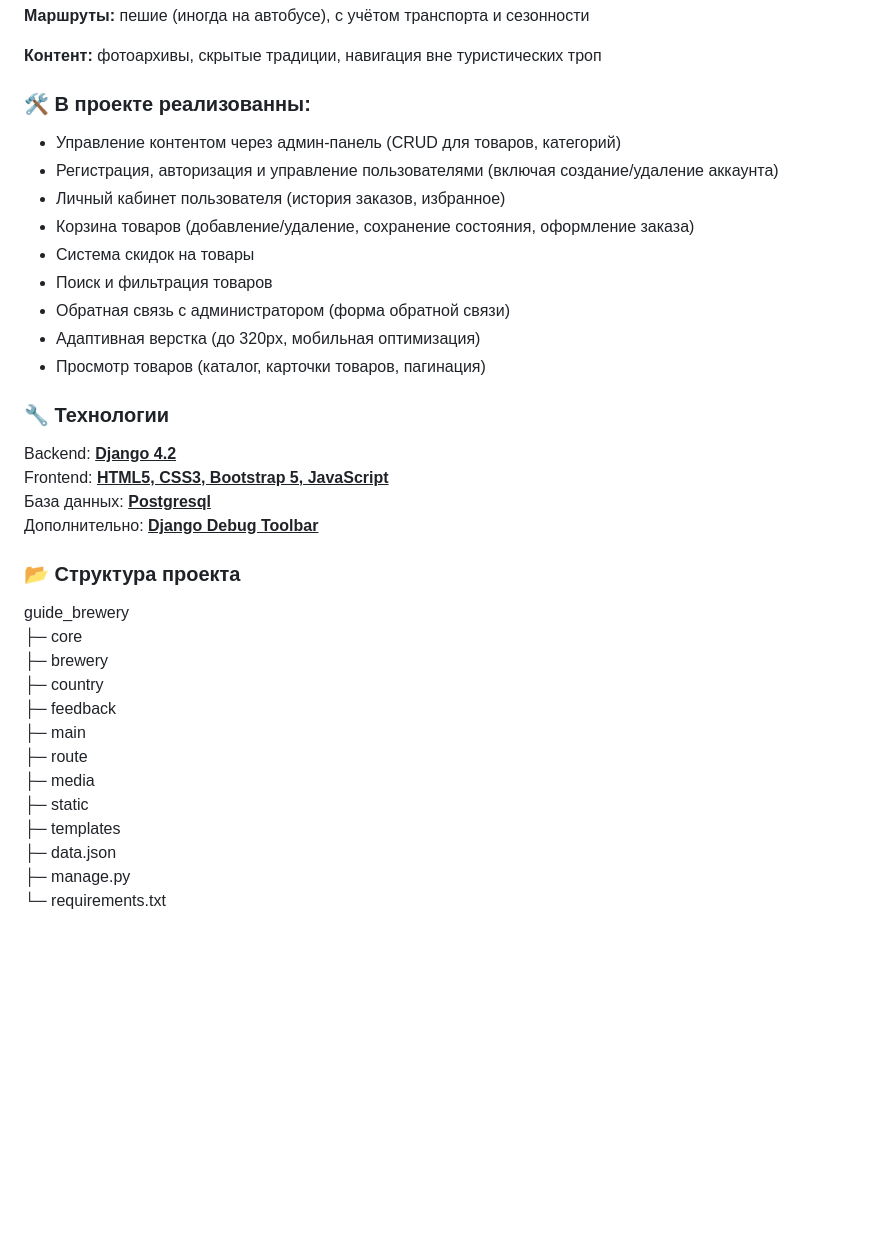
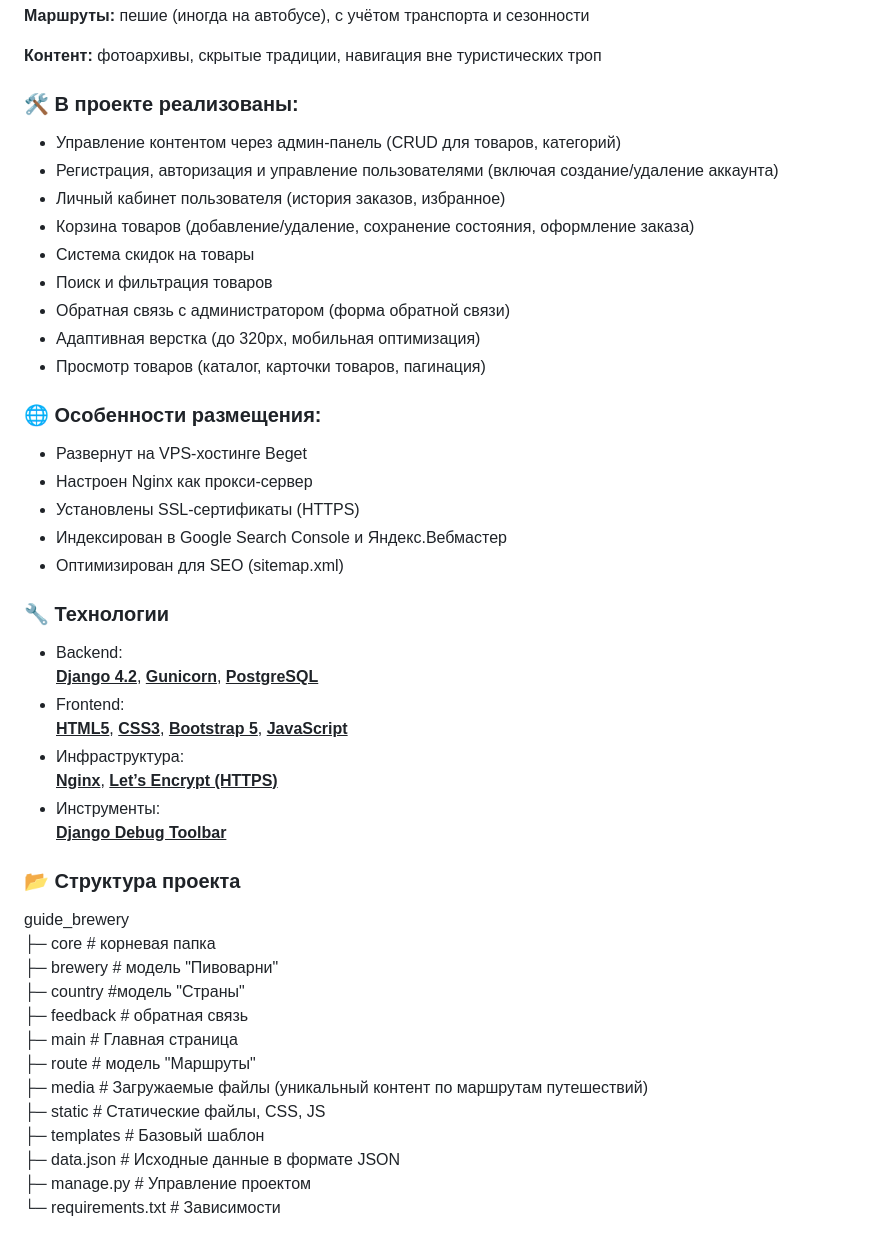
Before and after one commit to bashlykov2005/guide_brewery, a Markdown page: README.md, the part around the change. Rendered like a GitHub page; blank space fills up the shorter version.

```diff
--- a/README.md
+++ b/README.md
@@ -28,7 +28,7 @@
 
 **Контент:** фотоархивы, скрытые традиции, навигация вне туристических троп
 
-### 🛠️ В проекте реализованны:
+### 🛠️ В проекте реализованы:
 - Управление контентом через админ-панель (CRUD для товаров, категорий)
 - Регистрация, авторизация и управление пользователями (включая создание/удаление аккаунта)
 - Личный кабинет пользователя (история заказов, избранное)
@@ -39,23 +39,34 @@
 - Адаптивная верстка (до 320px, мобильная оптимизация)
 - Просмотр товаров (каталог, карточки товаров, пагинация)
 
+### 🌐 Особенности размещения:
+- Развернут на VPS-хостинге Beget
+- Настроен Nginx как прокси-сервер
+- Установлены SSL-сертификаты (HTTPS)
+- Индексирован в Google Search Console и Яндекс.Вебмастер
+- Оптимизирован для SEO (sitemap.xml)
+
 ### 🔧 Технологии
-Backend: <u>**Django 4.2**</u>
-Frontend: <u>**HTML5, CSS3, Bootstrap 5, JavaScript**</u>
-База данных: <u>**Postgresql**</u>
-Дополнительно: <u>**Django Debug Toolbar**</u>
+- Backend:
+<u>**Django 4.2**</u>, <u>**Gunicorn**</u>, <u>**PostgreSQL**</u>
+- Frontend:
+<u>**HTML5**</u>, <u>**CSS3**</u>, <u>**Bootstrap 5**</u>, <u>**JavaScript**</u>
+- Инфраструктура:
+<u>**Nginx**</u>, <u>**Let’s Encrypt (HTTPS)**</u>
+- Инструменты:
+<u>**Django Debug Toolbar**</u>
 
 ### 📂 Структура проекта
 guide_brewery
-├─ core
-├─ brewery
-├─ country
-├─ feedback
-├─ main
-├─ route
-├─ media
-├─ static
-├─ templates
-├─ data.json
-├─ manage.py
-└─ requirements.txt
+├─ core  # корневая папка
+├─ brewery   # модель "Пивоварни"
+├─ country     #модель "Страны"
+├─ feedback   # обратная связь
+├─ main     # Главная страница
+├─ route    # модель "Маршруты"
+├─ media    # Загружаемые файлы (уникальный контент по маршрутам путешествий)
+├─ static     # Статические файлы, CSS, JS
+├─ templates   # Базовый шаблон
+├─ data.json    # Исходные данные в формате JSON
+├─ manage.py    # Управление проектом
+└─ requirements.txt   # Зависимости
```
